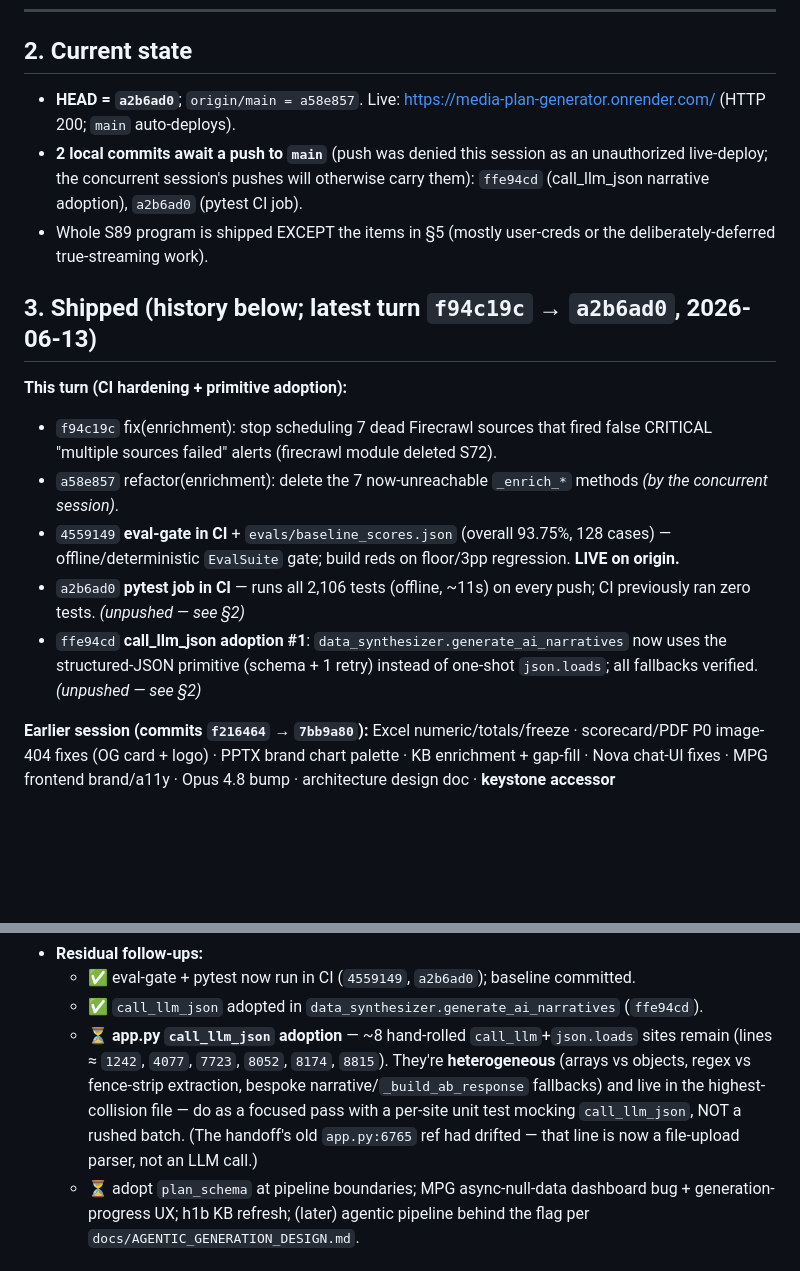
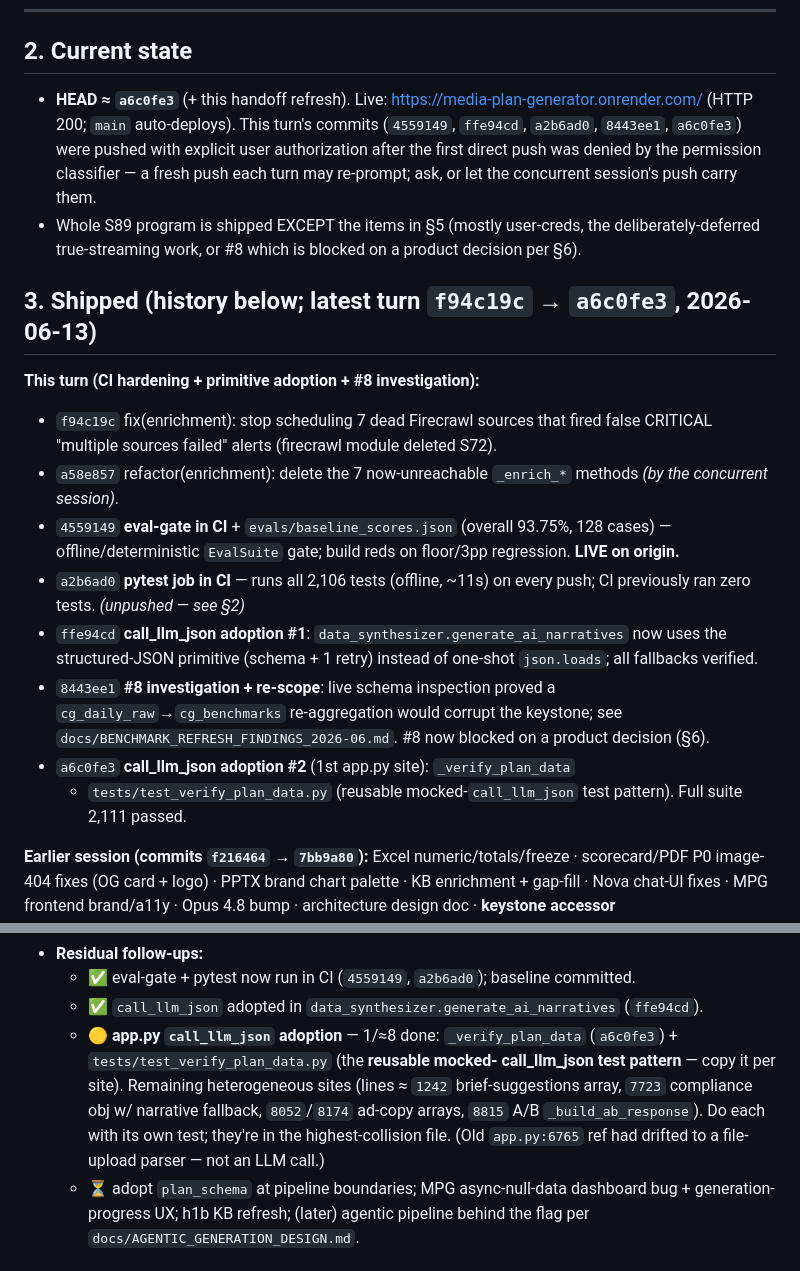
Before and after one commit to shubhamsingh-cell/media-plan-generator, a Markdown page: SESSION_HANDOFF.md, 2 parts joined by grey strips. Drawn GitHub-style; blank space fills up the shorter version.

Commit message:
S89: refresh handoff — #8 re-scope + first app.py call_llm_json site
Records the #8 investigation/re-scope and the _verify_plan_data adoption (1/≈8
app.py sites, with a reusable mocked-call_llm_json test pattern), and updates
the push/state notes.

Co-Authored-By: Claude Opus 4.8 (1M context) <noreply@anthropic.com>

```diff
--- a/SESSION_HANDOFF.md
+++ b/SESSION_HANDOFF.md
@@ -28,16 +28,18 @@ in §5.
 ---
 
 ## 2. Current state
-- **HEAD = `a2b6ad0`**; `origin/main = a58e857`. Live:
+- **HEAD ≈ `a6c0fe3`** (+ this handoff refresh). Live:
   https://media-plan-generator.onrender.com/ (HTTP 200; `main` auto-deploys).
-- **2 local commits await a push to `main`** (push was denied this session as an
-  unauthorized live-deploy; the concurrent session's pushes will otherwise carry
-  them): `ffe94cd` (call_llm_json narrative adoption), `a2b6ad0` (pytest CI job).
-- Whole S89 program is shipped EXCEPT the items in §5 (mostly user-creds or the
-  deliberately-deferred true-streaming work).
+  This turn's commits (`4559149`, `ffe94cd`, `a2b6ad0`, `8443ee1`, `a6c0fe3`)
+  were pushed with explicit user authorization after the first direct push was
+  denied by the permission classifier — a fresh push each turn may re-prompt;
+  ask, or let the concurrent session's push carry them.
+- Whole S89 program is shipped EXCEPT the items in §5 (mostly user-creds, the
+  deliberately-deferred true-streaming work, or #8 which is blocked on a product
+  decision per §6).
 
-## 3. Shipped (history below; latest turn `f94c19c` → `a2b6ad0`, 2026-06-13)
-**This turn (CI hardening + primitive adoption):**
+## 3. Shipped (history below; latest turn `f94c19c` → `a6c0fe3`, 2026-06-13)
+**This turn (CI hardening + primitive adoption + #8 investigation):**
 - `f94c19c` fix(enrichment): stop scheduling 7 dead Firecrawl sources that fired
   false CRITICAL "multiple sources failed" alerts (firecrawl module deleted S72).
 - `a58e857` refactor(enrichment): delete the 7 now-unreachable `_enrich_*` methods
@@ -49,7 +51,14 @@ in §5.
   push; CI previously ran zero tests. *(unpushed — see §2)*
 - `ffe94cd` **call_llm_json adoption #1**: `data_synthesizer.generate_ai_narratives`
   now uses the structured-JSON primitive (schema + 1 retry) instead of one-shot
-  `json.loads`; all fallbacks verified. *(unpushed — see §2)*
+  `json.loads`; all fallbacks verified.
+- `8443ee1` **#8 investigation + re-scope**: live schema inspection proved a
+  `cg_daily_raw`→`cg_benchmarks` re-aggregation would corrupt the keystone; see
+  `docs/BENCHMARK_REFRESH_FINDINGS_2026-06.md`. #8 now blocked on a product
+  decision (§6).
+- `a6c0fe3` **call_llm_json adoption #2** (1st app.py site): `_verify_plan_data`
+  + `tests/test_verify_plan_data.py` (reusable mocked-`call_llm_json` test
+  pattern). Full suite 2,111 passed.
 
 **Earlier session (commits `f216464` → `7bb9a80`):** Excel numeric/totals/freeze ·
 scorecard/PDF P0 image-404 fixes (OG card + logo) · PPTX brand chart palette · KB
@@ -94,13 +103,14 @@ bump · architecture design doc · **keystone accessor** `get_real_outcomes()`
 - **Residual follow-ups:**
   - ✅ eval-gate + pytest now run in CI (`4559149`, `a2b6ad0`); baseline committed.
   - ✅ `call_llm_json` adopted in `data_synthesizer.generate_ai_narratives` (`ffe94cd`).
-  - ⏳ **app.py `call_llm_json` adoption** — ~8 hand-rolled `call_llm`+`json.loads`
-    sites remain (lines ≈ `1242`, `4077`, `7723`, `8052`, `8174`, `8815`). They're
-    **heterogeneous** (arrays vs objects, regex vs fence-strip extraction, bespoke
-    narrative/`_build_ab_response` fallbacks) and live in the highest-collision
-    file — do as a focused pass with a per-site unit test mocking `call_llm_json`,
-    NOT a rushed batch. (The handoff's old `app.py:6765` ref had drifted — that
-    line is now a file-upload parser, not an LLM call.)
+  - 🟡 **app.py `call_llm_json` adoption** — 1/≈8 done: `_verify_plan_data`
+    (`a6c0fe3`) + `tests/test_verify_plan_data.py` (the **reusable mocked-
+    call_llm_json test pattern** — copy it per site). Remaining heterogeneous
+    sites (lines ≈ `1242` brief-suggestions array, `7723` compliance obj w/
+    narrative fallback, `8052`/`8174` ad-copy arrays, `8815` A/B
+    `_build_ab_response`). Do each with its own test; they're in the
+    highest-collision file. (Old `app.py:6765` ref had drifted to a file-upload
+    parser — not an LLM call.)
   - ⏳ adopt `plan_schema` at pipeline boundaries; MPG async-null-data dashboard
     bug + generation-progress UX; h1b KB refresh; (later) agentic pipeline behind
     the flag per `docs/AGENTIC_GENERATION_DESIGN.md`.
```
